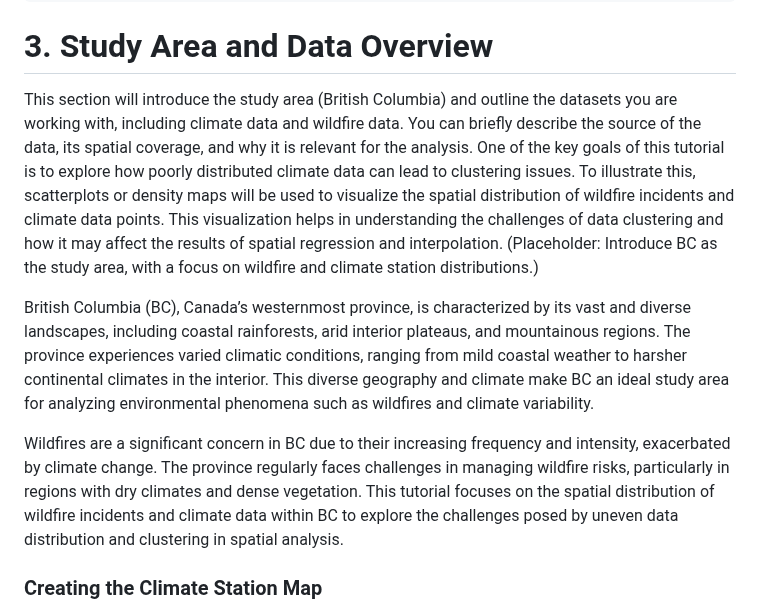
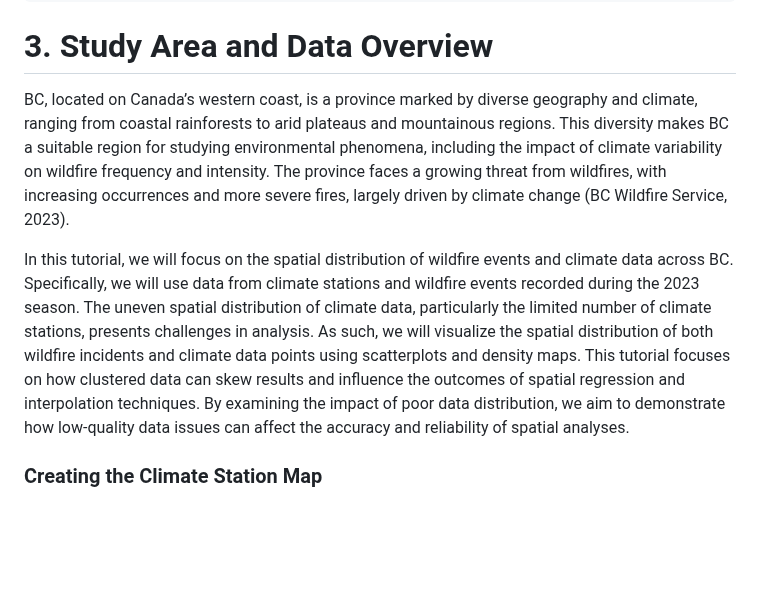
Before and after one commit to AnnaBartnik/Geog418_FinalProject_Tutorial_AnnaB, a Markdown page: README.md, the part around the change. Drawn GitHub-style; blank space fills up the shorter version.

````diff
--- a/README.md
+++ b/README.md
@@ -378,13 +378,9 @@ plot(fire_kde)
 ```
 
 # 3. Study Area and Data Overview
-This section will introduce the study area (British Columbia) and outline the datasets you are working with, including climate data and wildfire data. You can briefly describe the source of the data, its spatial coverage, and why it is relevant for the analysis.
-One of the key goals of this tutorial is to explore how poorly distributed climate data can lead to clustering issues. To illustrate this, scatterplots or density maps will be used to visualize the spatial distribution of wildfire incidents and climate data points. This visualization helps in understanding the challenges of data clustering and how it may affect the results of spatial regression and interpolation.
-(Placeholder: Introduce BC as the study area, with a focus on wildfire and climate station distributions.)
+BC, located on Canada’s western coast, is a province marked by diverse geography and climate, ranging from coastal rainforests to arid plateaus and mountainous regions. This diversity makes BC a suitable region for studying environmental phenomena, including the impact of climate variability on wildfire frequency and intensity. The province faces a growing threat from wildfires, with increasing occurrences and more severe fires, largely driven by climate change (BC Wildfire Service, 2023).
 
-British Columbia (BC), Canada’s westernmost province, is characterized by its vast and diverse landscapes, including coastal rainforests, arid interior plateaus, and mountainous regions. The province experiences varied climatic conditions, ranging from mild coastal weather to harsher continental climates in the interior. This diverse geography and climate make BC an ideal study area for analyzing environmental phenomena such as wildfires and climate variability.
-
-Wildfires are a significant concern in BC due to their increasing frequency and intensity, exacerbated by climate change. The province regularly faces challenges in managing wildfire risks, particularly in regions with dry climates and dense vegetation. This tutorial focuses on the spatial distribution of wildfire incidents and climate data within BC to explore the challenges posed by uneven data distribution and clustering in spatial analysis.
+In this tutorial, we will focus on the spatial distribution of wildfire events and climate data across BC. Specifically, we will use data from climate stations and wildfire events recorded during the 2023 season. The uneven spatial distribution of climate data, particularly the limited number of climate stations, presents challenges in analysis. As such, we will visualize the spatial distribution of both wildfire incidents and climate data points using scatterplots and density maps. This tutorial focuses on how clustered data can skew results and influence the outcomes of spatial regression and interpolation techniques. By examining the impact of poor data distribution, we aim to demonstrate how low-quality data issues can affect the accuracy and reliability of spatial analyses.
 
 ### Creating the Climate Station Map
 This section demonstrates how to convert the climate data into a spatial object (shapefile) for visualization.
````
